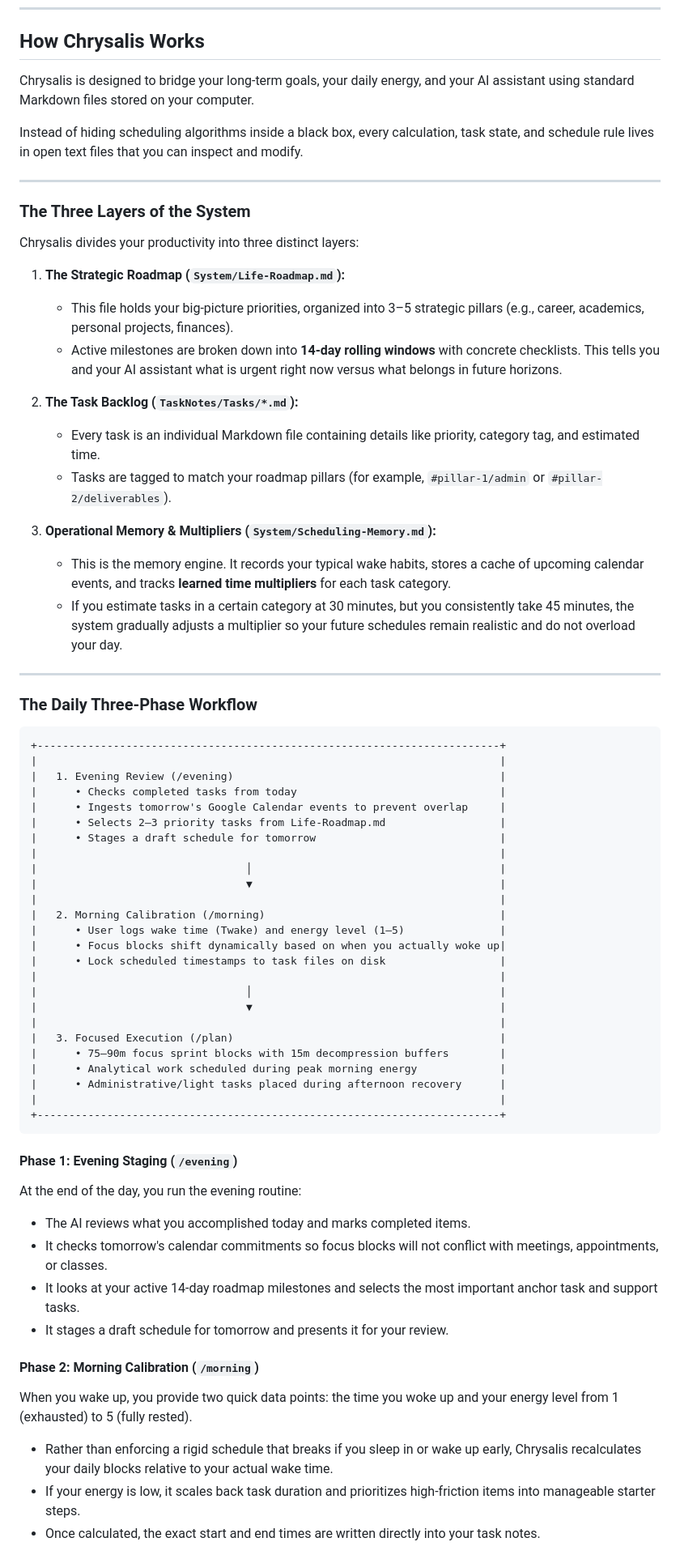
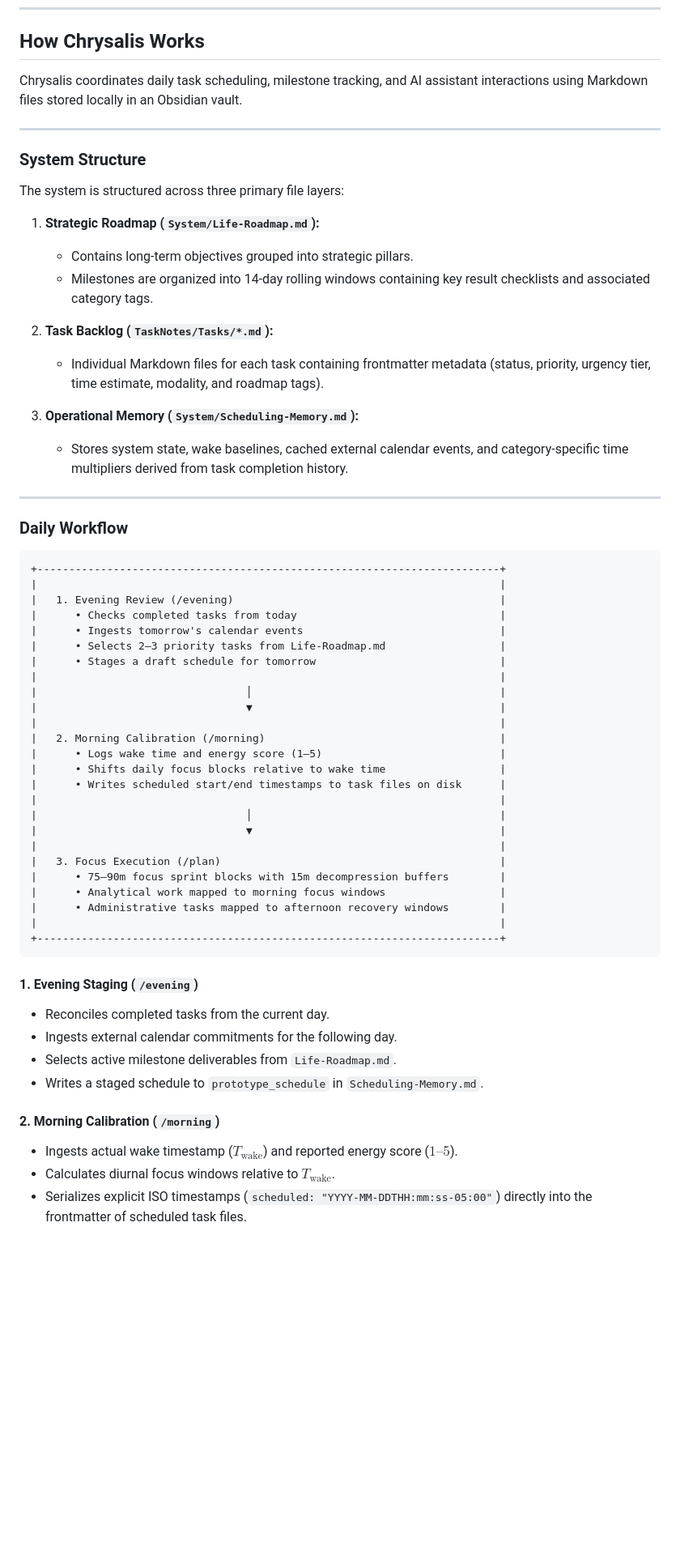
Before and after one commit to tama-gucci/chrysalis, a Markdown page: README.md, the part around one of its changes. Shown at 81% size. Drawn GitHub-style; blank space fills up the shorter version.

````diff
--- a/README.md
+++ b/README.md
@@ -8,38 +8,34 @@
 
 ## How Chrysalis Works
 
-Chrysalis is designed to bridge your long-term goals, your daily energy, and your AI assistant using standard Markdown files stored on your computer.
-
-Instead of hiding scheduling algorithms inside a black box, every calculation, task state, and schedule rule lives in open text files that you can inspect and modify.
+Chrysalis coordinates daily task scheduling, milestone tracking, and AI assistant interactions using Markdown files stored locally in an Obsidian vault.
 
 ---
 
-### The Three Layers of the System
+### System Structure
 
-Chrysalis divides your productivity into three distinct layers:
+The system is structured across three primary file layers:
 
-1. **The Strategic Roadmap (`System/Life-Roadmap.md`):**
-   * This file holds your big-picture priorities, organized into 3–5 strategic pillars (e.g., career, academics, personal projects, finances).
-   * Active milestones are broken down into **14-day rolling windows** with concrete checklists. This tells you and your AI assistant what is urgent right now versus what belongs in future horizons.
+1. **Strategic Roadmap (`System/Life-Roadmap.md`):**
+   * Contains long-term objectives grouped into strategic pillars.
+   * Milestones are organized into 14-day rolling windows containing key result checklists and associated category tags.
 
-2. **The Task Backlog (`TaskNotes/Tasks/*.md`):**
-   * Every task is an individual Markdown file containing details like priority, category tag, and estimated time.
-   * Tasks are tagged to match your roadmap pillars (for example, `#pillar-1/admin` or `#pillar-2/deliverables`).
+2. **Task Backlog (`TaskNotes/Tasks/*.md`):**
+   * Individual Markdown files for each task containing frontmatter metadata (status, priority, urgency tier, time estimate, modality, and roadmap tags).
 
-3. **Operational Memory & Multipliers (`System/Scheduling-Memory.md`):**
-   * This is the memory engine. It records your typical wake habits, stores a cache of upcoming calendar events, and tracks **learned time multipliers** for each task category.
-   * If you estimate tasks in a certain category at 30 minutes, but you consistently take 45 minutes, the system gradually adjusts a multiplier so your future schedules remain realistic and do not overload your day.
+3. **Operational Memory (`System/Scheduling-Memory.md`):**
+   * Stores system state, wake baselines, cached external calendar events, and category-specific time multipliers derived from task completion history.
 
 ---
 
-### The Daily Three-Phase Workflow
+### Daily Workflow
 
 ```
 +-------------------------------------------------------------------------+
 |                                                                         |
 |   1. Evening Review (/evening)                                          |
 |      • Checks completed tasks from today                                |
-|      • Ingests tomorrow's Google Calendar events to prevent overlap     |
+|      • Ingests tomorrow's calendar events                               |
 |      • Selects 2–3 priority tasks from Life-Roadmap.md                  |
 |      • Stages a draft schedule for tomorrow                             |
 |                                                                         |
@@ -47,31 +43,29 @@ Chrysalis divides your productivity into three distinct layers:
 |                                 ▼                                       |
 |                                                                         |
 |   2. Morning Calibration (/morning)                                     |
-|      • User logs wake time (Twake) and energy level (1–5)               |
-|      • Focus blocks shift dynamically based on when you actually woke up|
-|      • Lock scheduled timestamps to task files on disk                  |
+|      • Logs wake time and energy score (1–5)                            |
+|      • Shifts daily focus blocks relative to wake time                  |
+|      • Writes scheduled start/end timestamps to task files on disk      |
 |                                                                         |
 |                                 │                                       |
 |                                 ▼                                       |
 |                                                                         |
-|   3. Focused Execution (/plan)                                          |
+|   3. Focus Execution (/plan)                                            |
 |      • 75–90m focus sprint blocks with 15m decompression buffers        |
-|      • Analytical work scheduled during peak morning energy             |
-|      • Administrative/light tasks placed during afternoon recovery      |
+|      • Analytical work mapped to morning focus windows                  |
+|      • Administrative tasks mapped to afternoon recovery windows        |
 |                                                                         |
 +-------------------------------------------------------------------------+
 ```
 
-#### Phase 1: Evening Staging (`/evening`)
-At the end of the day, you run the evening routine:
-* The AI reviews what you accomplished today and marks completed items.
-* It checks tomorrow's calendar commitments so focus blocks will not conflict with meetings, appointments, or classes.
-* It looks at your active 14-day roadmap milestones and selects the most important anchor task and support tasks.
-* It stages a draft schedule for tomorrow and presents it for your review.
+#### 1. Evening Staging (`/evening`)
+* Reconciles completed tasks from the current day.
+* Ingests external calendar commitments for the following day.
+* Selects active milestone deliverables from `Life-Roadmap.md`.
+* Writes a staged schedule to `prototype_schedule` in `Scheduling-Memory.md`.
 
-#### Phase 2: Morning Calibration (`/morning`)
-When you wake up, you provide two quick data points: the time you woke up and your energy level from 1 (exhausted) to 5 (fully rested).
-* Rather than enforcing a rigid schedule that breaks if you sleep in or wake up early, Chrysalis recalculates your daily blocks relative to your actual wake time.
-* If your energy is low, it scales back task duration and prioritizes high-friction items into manageable starter steps.
-* Once calculated, the exact start and end times are written directly into your task notes.
+#### 2. Morning Calibration (`/morning`)
+* Ingests actual wake timestamp ($T_{\text{wake}}$) and reported energy score ($1–5$).
+* Calculates diurnal focus windows relative to $T_{\text{wake}}$.
+* Serializes explicit ISO timestamps (`scheduled: "YYYY-MM-DDTHH:mm:ss-05:00"`) directly into the frontmatter of scheduled task files.
 
````
Also changed, not shown: other parts of README.md (+59 -83 lines).
